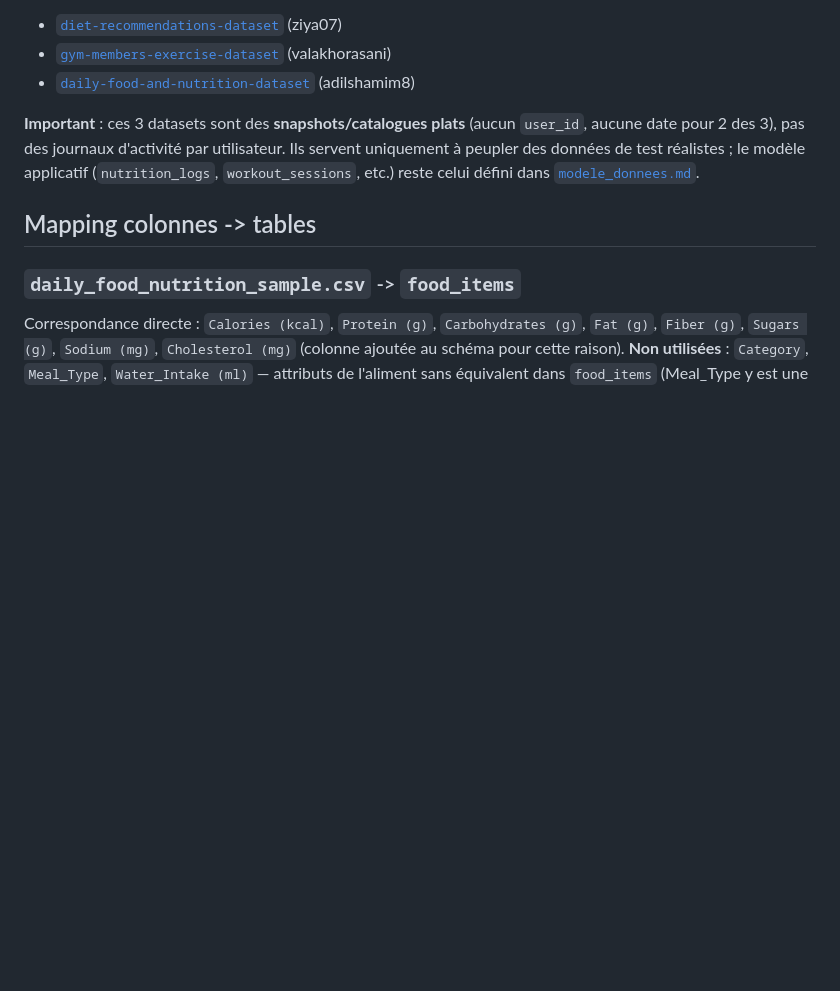
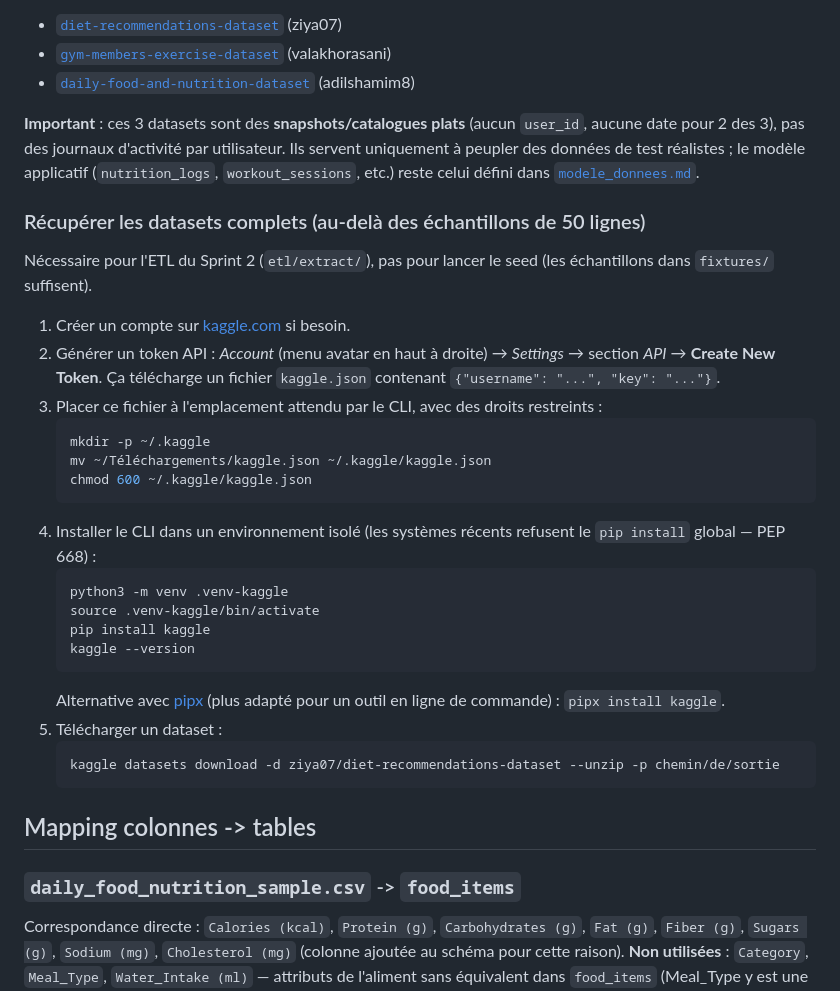
Before and after one commit to SIMPLON-DIST-DATA-P2-192997/healthai_coach_backend, a Markdown page: database/seed/README.md, the part around the change. GitHub-like rendering; blank space fills up the shorter version.

Commit message:
docs(database): procédure d'installation du CLI Kaggle pour l'équipe

````diff
--- a/database/seed/README.md
+++ b/database/seed/README.md
@@ -16,6 +16,31 @@ DATABASE_URL=postgresql://user:pass@host:5432/db python database/seed/seed_data.
 - [`daily-food-and-nutrition-dataset`](https://www.kaggle.com/datasets/adilshamim8/daily-food-and-nutrition-dataset) (adilshamim8)
 
 **Important** : ces 3 datasets sont des **snapshots/catalogues plats** (aucun `user_id`, aucune date pour 2 des 3), pas des journaux d'activité par utilisateur. Ils servent uniquement à peupler des données de test réalistes ; le modèle applicatif (`nutrition_logs`, `workout_sessions`, etc.) reste celui défini dans [`modele_donnees.md`](./modele_donnees.md).
+
+### Récupérer les datasets complets (au-delà des échantillons de 50 lignes)
+
+Nécessaire pour l'ETL du Sprint 2 (`etl/extract/`), pas pour lancer le seed (les échantillons dans `fixtures/` suffisent).
+
+1. Créer un compte sur [kaggle.com](https://www.kaggle.com) si besoin.
+2. Générer un token API : *Account* (menu avatar en haut à droite) → *Settings* → section *API* → **Create New Token**. Ça télécharge un fichier `kaggle.json` contenant `{"username": "...", "key": "..."}`.
+3. Placer ce fichier à l'emplacement attendu par le CLI, avec des droits restreints :
+   ```bash
+   mkdir -p ~/.kaggle
+   mv ~/Téléchargements/kaggle.json ~/.kaggle/kaggle.json
+   chmod 600 ~/.kaggle/kaggle.json
+   ```
+4. Installer le CLI dans un environnement isolé (les systèmes récents refusent le `pip install` global — PEP 668) :
+   ```bash
+   python3 -m venv .venv-kaggle
+   source .venv-kaggle/bin/activate
+   pip install kaggle
+   kaggle --version
+   ```
+   Alternative avec [pipx](https://pipx.pypa.io/) (plus adapté pour un outil en ligne de commande) : `pipx install kaggle`.
+5. Télécharger un dataset :
+   ```bash
+   kaggle datasets download -d ziya07/diet-recommendations-dataset --unzip -p chemin/de/sortie
+   ```
 
 ## Mapping colonnes -> tables
 
````
